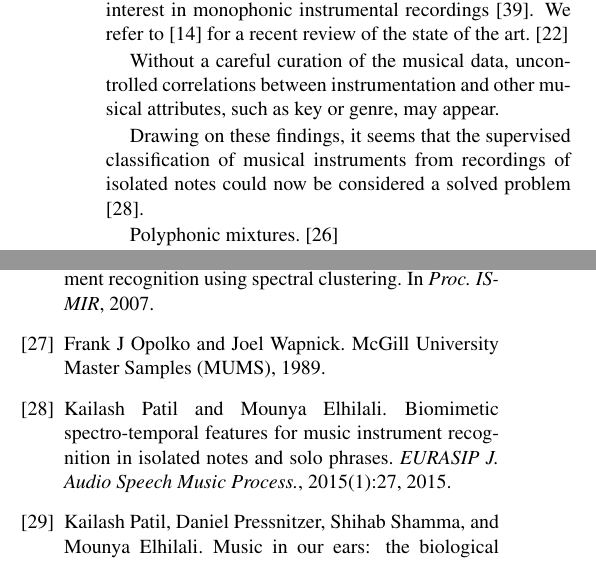
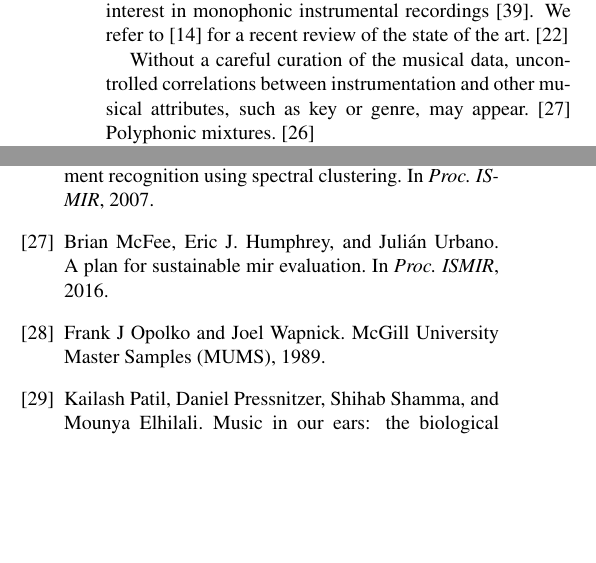
Before and after one commit to mathieulagrange/dlfm2018, a LaTeX paper (paper/lostanlenPlayingTechniques.tex): two parts of the columns of pages 2 and 5 of 6, joined at a grey line, cut so that both start at the same text, the shorter picture padded with empty space. Compiled offline with pdfLaTeX.

Commit message:
clean up a bit

```diff
--- a/paper/lostanlenPlayingTechniques.tex
+++ b/paper/lostanlenPlayingTechniques.tex
@@ -150,16 +150,9 @@ We refer to \cite{han2017taslp} for a recent review of the state of the art.
 % \cite{livshin2003ismir} \cite{donnelly2015icdmw} \cite{bogdanov2016ismir}
 
 Without a careful curation of the musical data, uncontrolled correlations between instrumentation and other musical attributes, such as key or genre, may appear.
-
-Drawing on these findings, it seems that the supervised classification
-of musical instruments from recordings of isolated notes could
-now be considered a solved problem \cite{patil2015eurasip}.
-
-
+\cite{mcfee2016ismir}
 Polyphonic mixtures.
 \cite{martins2007ismir}
-
-
 
 
 
```
Also changed, not shown: paper/lostanlenPlayingTechniques.pdf, paper/lostanlenPlayingTechniques.tex (3 more changed lines).
